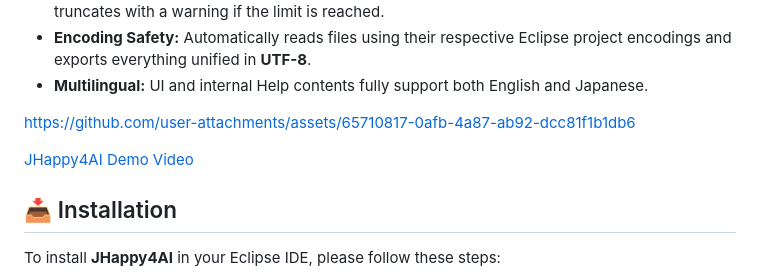
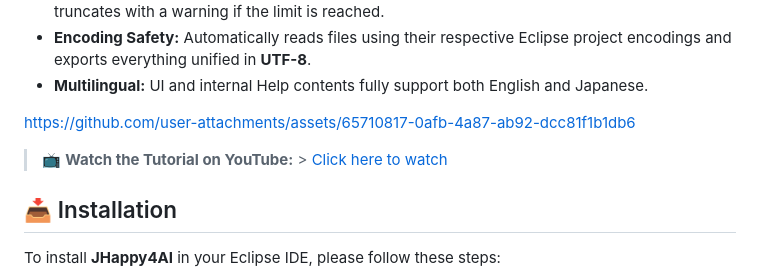
Before and after one commit to Tatoo2018/JHappy4AI, a Markdown page: README.md, the part around the change. Rendered like a GitHub page.

```diff
--- a/README.md
+++ b/README.md
@@ -21,7 +21,8 @@
 
 https://github.com/user-attachments/assets/65710817-0afb-4a87-ab92-dcc81f1b1db6
 
-[JHappy4AI Demo Video](https://www.youtube.com/watch?v=8HJL-KnolQs)
+
+> 📺 **Watch the Tutorial on YouTube:** > [Click here to watch]([https://www.youtube.com/watch?v=VIDEO_ID](https://www.youtube.com/watch?v=8HJL-KnolQs))
 
 ## 📥 Installation
 
```
